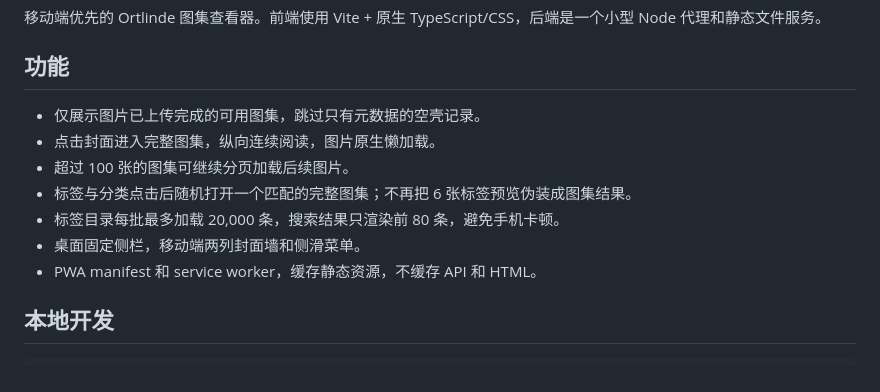
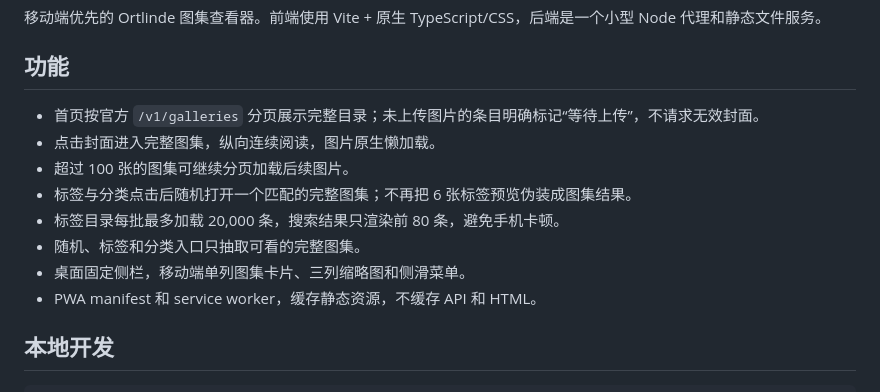
Before and after one commit to pppaaasss/ortlinde-viewer, a Markdown page: README.md, the part around the change. GitHub-like rendering.

Commit message:
Finalize documented gallery flow: README.md

```diff
--- a/README.md
+++ b/README.md
@@ -4,12 +4,13 @@
 
 ## 功能
 
-- 仅展示图片已上传完成的可用图集，跳过只有元数据的空壳记录。
+- 首页按官方 `/v1/galleries` 分页展示完整目录；未上传图片的条目明确标记“等待上传”，不请求无效封面。
 - 点击封面进入完整图集，纵向连续阅读，图片原生懒加载。
 - 超过 100 张的图集可继续分页加载后续图片。
 - 标签与分类点击后随机打开一个匹配的完整图集；不再把 6 张标签预览伪装成图集结果。
 - 标签目录每批最多加载 20,000 条，搜索结果只渲染前 80 条，避免手机卡顿。
-- 桌面固定侧栏，移动端两列封面墙和侧滑菜单。
+- 随机、标签和分类入口只抽取可看的完整图集。
+- 桌面固定侧栏，移动端单列图集卡片、三列缩略图和侧滑菜单。
 - PWA manifest 和 service worker，缓存静态资源，不缓存 API 和 HTML。
 
 ## 本地开发
```
